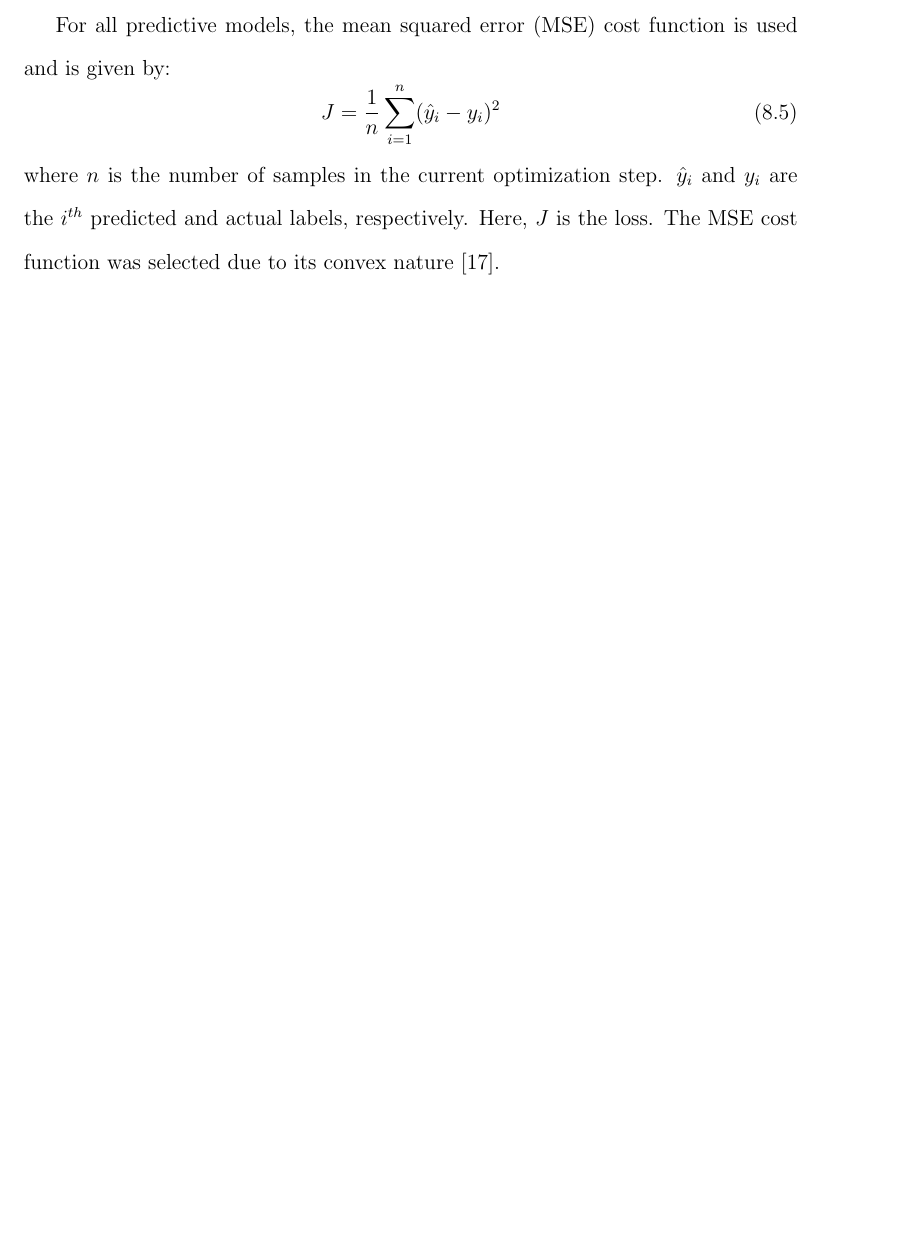
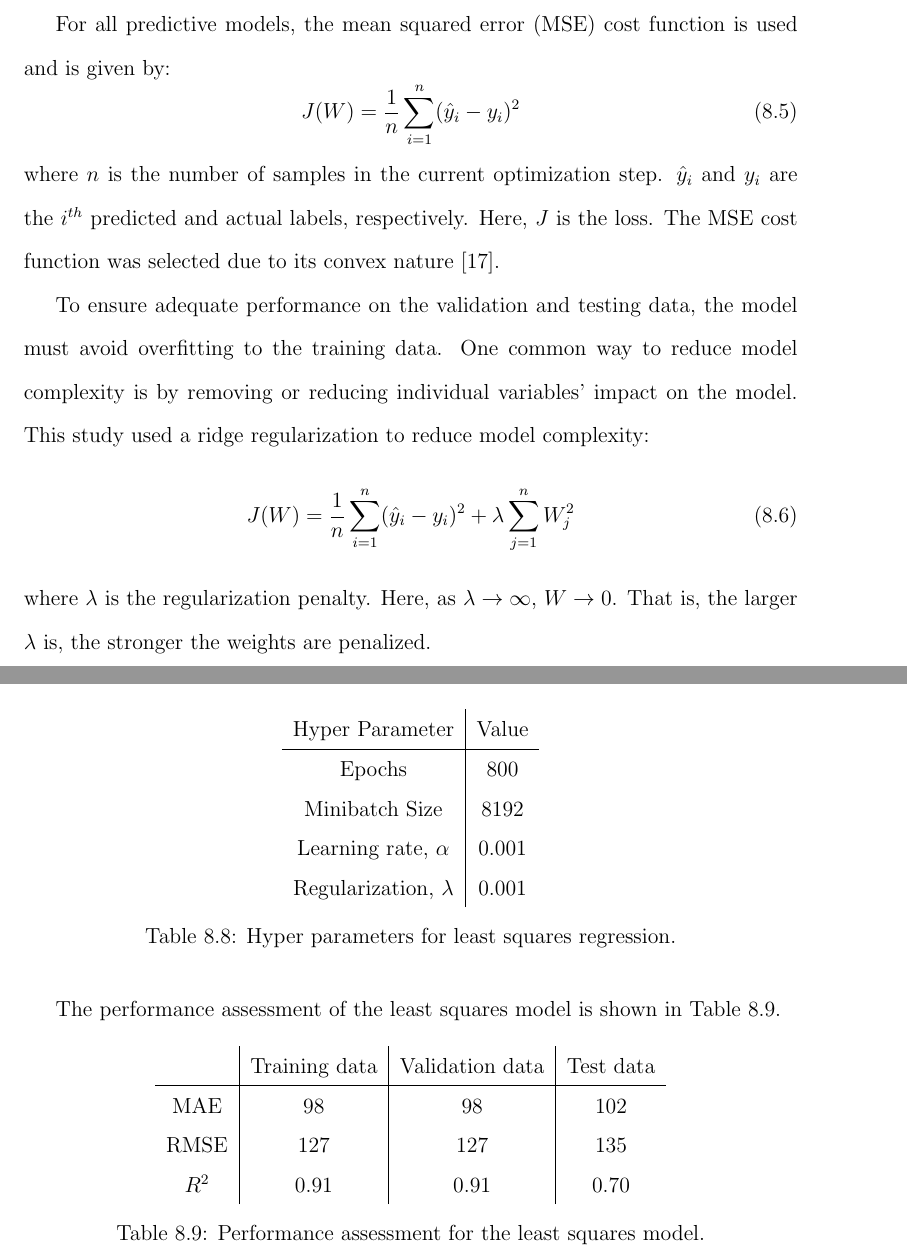
Before and after one commit to RuiNian7319/Thesis, a LaTeX thesis (main.tex, which reads chapters/Chapter08:Suncor.tex): part of page 53 of 65 before the commit and two parts of pages 53 and 56 of 66 after it, the two joined at a grey line, cut so that both start at the same text, the shorter picture padded with empty space. Compiled offline with pdfLaTeX.

Commit message:
Updates from Overleaf

```diff
--- a/chapters/Chapter08:Suncor.tex
+++ b/chapters/Chapter08:Suncor.tex
@@ -324,11 +324,17 @@ The data set was split into three sections to validate and test the machine lear
 
 For all predictive models, the mean squared error (MSE) cost function is used and is given by:
 \begin{equation}
-    J = \frac{1}{n}\sum\limits^n_{i=1}(\hat{y}_i - y_i)^2
+    J(W) = \frac{1}{n}\sum\limits^n_{i=1}(\hat{y}_i - y_i)^2
     \label{eq:08MSE}
 \end{equation}
 where $n$ is the number of samples in the current optimization step.  $\hat{y}_i$ and $y_i$ are the $i^{th}$ predicted and actual labels, respectively. Here, $J$ is the loss. The MSE cost function was selected due to its convex nature \cite{deeplearning_course}.
 
+To ensure adequate performance on the validation and testing data, the model must avoid overfitting to the training data.  One common way to reduce model complexity is by removing or reducing individual variables' impact on the model.  This study used a ridge regularization to reduce model complexity:
+\begin{equation}
+    J(W) = \frac{1}{n}\sum\limits^n_{i=1}(\hat{y}_i - y_i)^2 + \lambda \sum\limits^n_{j=1} W_j^2
+    \label{eq:08MSE_wR}
+\end{equation}
+where $\lambda$ is the regularization penalty.  Here, as $\lambda \rightarrow \infty$, $W \rightarrow 0$.  That is, the larger $\lambda$ is, the stronger the weights are penalized.
 
 \subsubsection{Model Optimization}
 
@@ -428,3 +435,35 @@ Hyper parameters of the linear regression are shown in Table \ref{tab:08LSHparam
+\begin{table}[h]
+    \centering
+    {\setstretch{1.5}
+    \begin{tabular}{ c | c}
+        Hyper Parameter                  &  Value       \\
+        \hline
+        Epochs                           &  800      \\
+        Minibatch Size                   &  8192     \\
+        Learning rate, $\alpha$          &  0.001    \\
+        Regularization, $\lambda$          &  0.001  \\
+    \end{tabular}}
+    \caption{Hyper parameters for least squares regression.}
+    \label{tab:08LSHparameters}
+\end{table}
+
+The performance assessment of the least squares model is shown in Table \ref{tab:08LSperformance}.
+
+\begin{table}[h]
+    \centering
+    {\setstretch{1.5}
+    \begin{tabular}{ c | c | c | c}
+                             &  Training data    &  Validation data   &    Test data      \\
+        \hline
+        MAE                  &  98               &    98              &  102     \\
+        RMSE                 &  127              &   127              &  135    \\
+        $R^2$                &  0.91             &   0.91             &  0.70   \\
+    \end{tabular}}
+    \caption{Performance assessment for the least squares model.}
+    \label{tab:08LSperformance}
+\end{table}
+
+
 
 
 \subsubsection{Non-linear Modelling}
```
Also changed, not shown: chapters/Chapter08:Suncor.tex (15 more changed lines).
